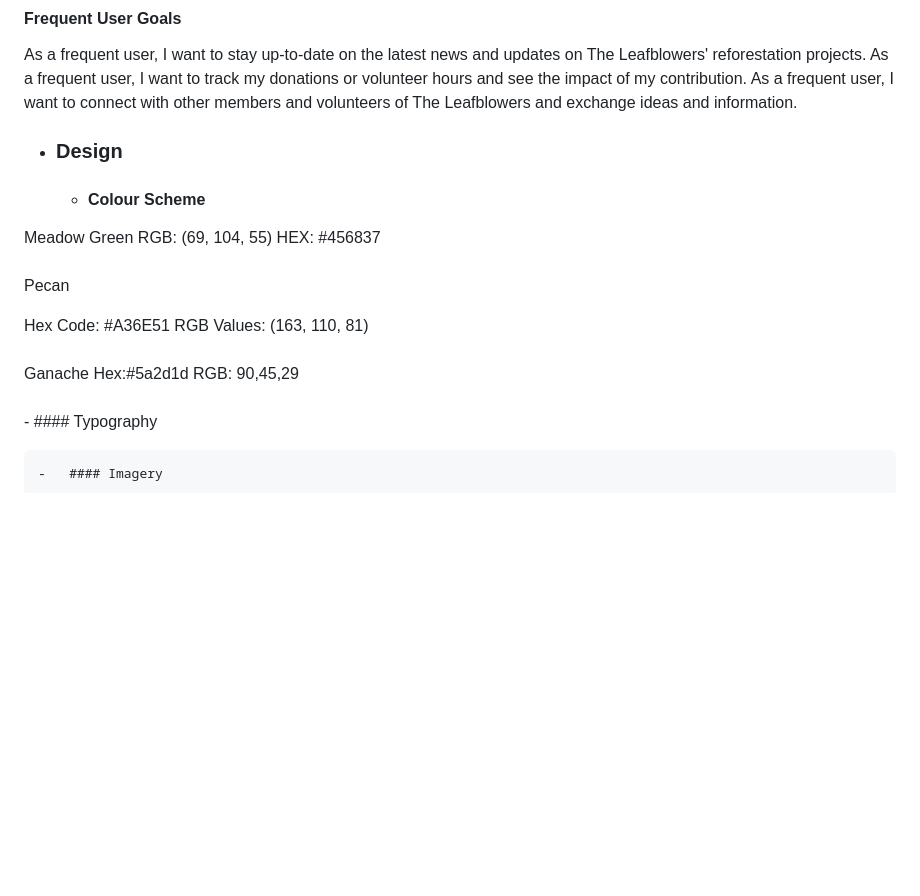
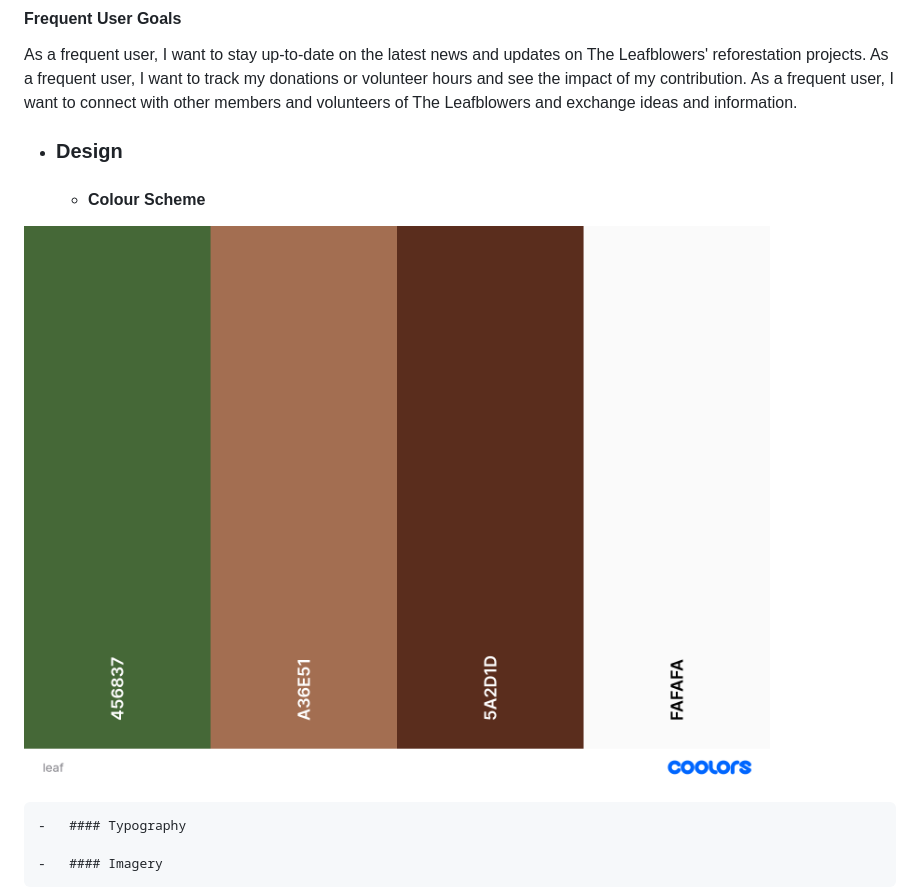
Before and after one commit to niclastanskanen/The-Woke-Implementation-Association, a Markdown page: README.md, the part around the change. Drawn GitHub-style; pictures changed too: static/assets/images/colorscheme.png (added); blank space fills up the shorter version.

Commit message:
update colorscheme with image (#49)
* update colorscheme with image

* clean up root with unnecessary files

```diff
--- a/README.md
+++ b/README.md
@@ -18,19 +18,8 @@ As a frequent user, I want to connect with other members and volunteers of The L
 
 -   ### Design
     -   #### Colour Scheme
-Meadow Green
-RGB: (69, 104, 55)
-HEX: #456837
-<br><br>
-Pecan
+![Color Scheme](static/assets/images/colorscheme.png)
 
-Hex Code: #A36E51
-RGB Values:	(163, 110, 81)
-<br><br>
-Ganache
-Hex:#5a2d1d
-RGB: 90,45,29
-<br><br>
     -   #### Typography
 
     -   #### Imagery
```
Also changed, not shown: 6 other files.
